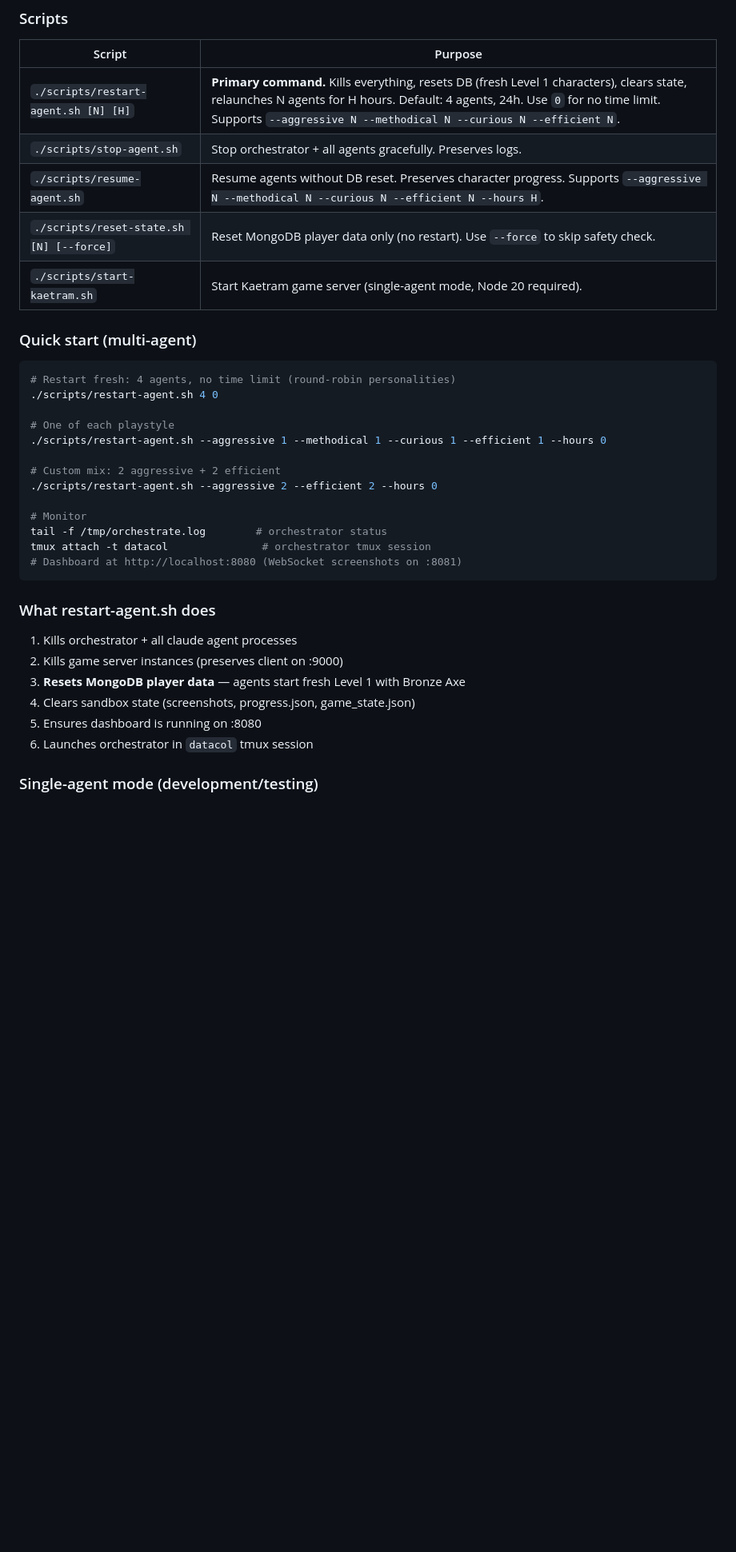
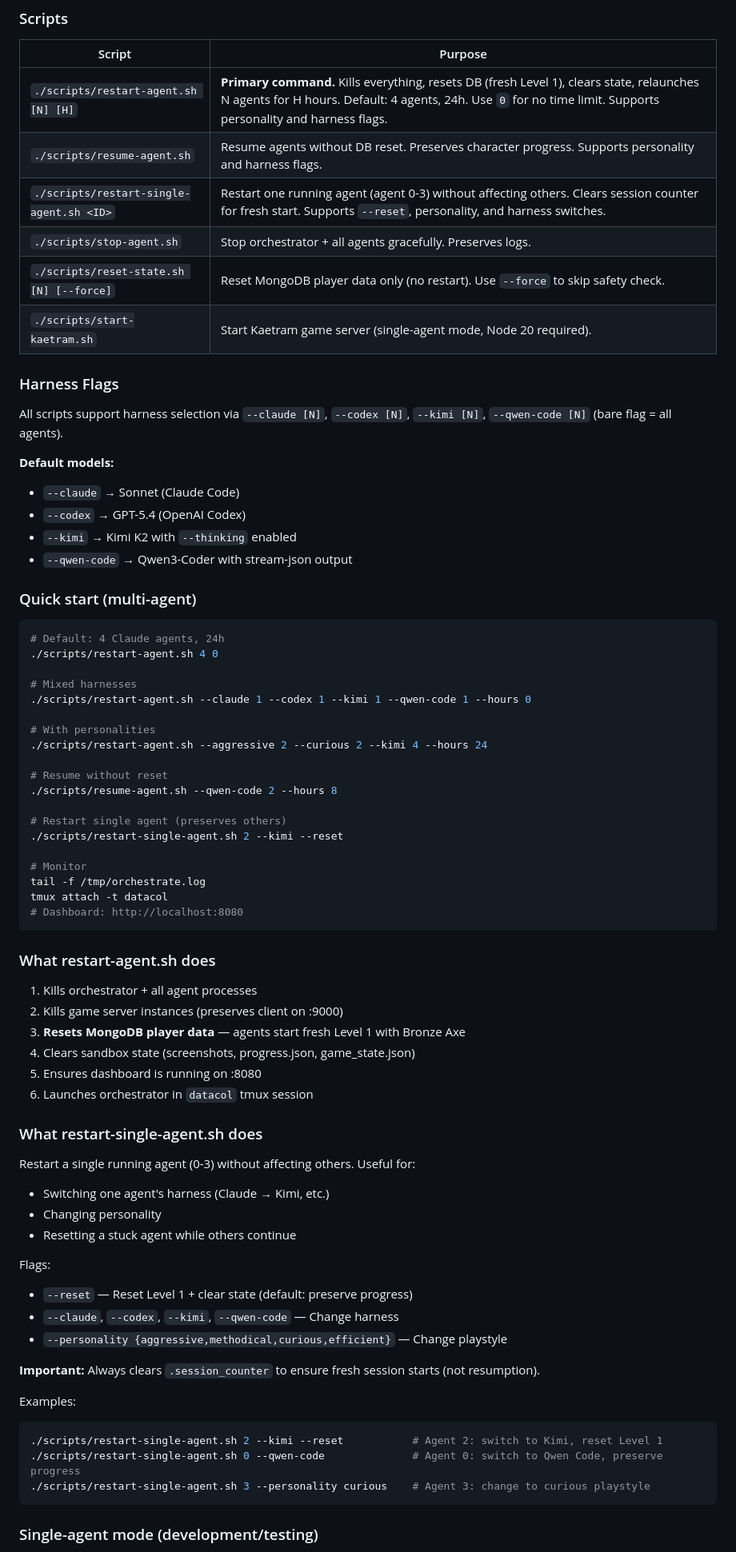
Before and after one commit to barathvelmu/kaetram-arena, a Markdown page: CLAUDE.md, the part around one of its changes. Shown at 80% size. Drawn GitHub-style; blank space fills up the shorter version.

````diff
--- a/CLAUDE.md
+++ b/CLAUDE.md
@@ -39,38 +39,76 @@ At the end of every session, update `session_log.md` (under 30 lines).
 
 | Script | Purpose |
 |--------|---------|
-| `./scripts/restart-agent.sh [N] [H]` | **Primary command.** Kills everything, resets DB (fresh Level 1 characters), clears state, relaunches N agents for H hours. Default: 4 agents, 24h. Use `0` for no time limit. Supports `--aggressive N --methodical N --curious N --efficient N`. |
+| `./scripts/restart-agent.sh [N] [H]` | **Primary command.** Kills everything, resets DB (fresh Level 1), clears state, relaunches N agents for H hours. Default: 4 agents, 24h. Use `0` for no time limit. Supports personality and harness flags. |
+| `./scripts/resume-agent.sh` | Resume agents without DB reset. Preserves character progress. Supports personality and harness flags. |
+| `./scripts/restart-single-agent.sh <ID>` | Restart one running agent (agent 0-3) without affecting others. Clears session counter for fresh start. Supports `--reset`, personality, and harness switches. |
 | `./scripts/stop-agent.sh` | Stop orchestrator + all agents gracefully. Preserves logs. |
-| `./scripts/resume-agent.sh` | Resume agents without DB reset. Preserves character progress. Supports `--aggressive N --methodical N --curious N --efficient N --hours H`. |
 | `./scripts/reset-state.sh [N] [--force]` | Reset MongoDB player data only (no restart). Use `--force` to skip safety check. |
 | `./scripts/start-kaetram.sh` | Start Kaetram game server (single-agent mode, Node 20 required). |
+
+### Harness Flags
+
+All scripts support harness selection via `--claude [N]`, `--codex [N]`, `--kimi [N]`, `--qwen-code [N]` (bare flag = all agents).
+
+**Default models:**
+- `--claude` → Sonnet (Claude Code)
+- `--codex` → GPT-5.4 (OpenAI Codex)
+- `--kimi` → Kimi K2 with `--thinking` enabled
+- `--qwen-code` → Qwen3-Coder with stream-json output
 
 ### Quick start (multi-agent)
 
 ```bash
-# Restart fresh: 4 agents, no time limit (round-robin personalities)
+# Default: 4 Claude agents, 24h
 ./scripts/restart-agent.sh 4 0
 
-# One of each playstyle
-./scripts/restart-agent.sh --aggressive 1 --methodical 1 --curious 1 --efficient 1 --hours 0
+# Mixed harnesses
+./scripts/restart-agent.sh --claude 1 --codex 1 --kimi 1 --qwen-code 1 --hours 0
 
-# Custom mix: 2 aggressive + 2 efficient
-./scripts/restart-agent.sh --aggressive 2 --efficient 2 --hours 0
+# With personalities
+./scripts/restart-agent.sh --aggressive 2 --curious 2 --kimi 4 --hours 24
+
+# Resume without reset
+./scripts/resume-agent.sh --qwen-code 2 --hours 8
+
+# Restart single agent (preserves others)
+./scripts/restart-single-agent.sh 2 --kimi --reset
 
 # Monitor
-tail -f /tmp/orchestrate.log        # orchestrator status
-tmux attach -t datacol               # orchestrator tmux session
-# Dashboard at http://localhost:8080 (WebSocket screenshots on :8081)
+tail -f /tmp/orchestrate.log
+tmux attach -t datacol
+# Dashboard: http://localhost:8080
 ```
 
 ### What restart-agent.sh does
 
-1. Kills orchestrator + all claude agent processes
+1. Kills orchestrator + all agent processes
 2. Kills game server instances (preserves client on :9000)
 3. **Resets MongoDB player data** — agents start fresh Level 1 with Bronze Axe
 4. Clears sandbox state (screenshots, progress.json, game_state.json)
 5. Ensures dashboard is running on :8080
 6. Launches orchestrator in `datacol` tmux session
 
+### What restart-single-agent.sh does
+
+Restart a single running agent (0-3) without affecting others. Useful for:
+- Switching one agent's harness (Claude → Kimi, etc.)
+- Changing personality
+- Resetting a stuck agent while others continue
+
+Flags:
+- `--reset` — Reset Level 1 + clear state (default: preserve progress)
+- `--claude`, `--codex`, `--kimi`, `--qwen-code` — Change harness
+- `--personality {aggressive,methodical,curious,efficient}` — Change playstyle
+
+**Important:** Always clears `.session_counter` to ensure fresh session starts (not resumption).
+
+Examples:
+```bash
+./scripts/restart-single-agent.sh 2 --kimi --reset           # Agent 2: switch to Kimi, reset Level 1
+./scripts/restart-single-agent.sh 0 --qwen-code              # Agent 0: switch to Qwen Code, preserve progress
+./scripts/restart-single-agent.sh 3 --personality curious    # Agent 3: change to curious playstyle
+```
+
 ### Single-agent mode (development/testing)
 
````
Also changed, not shown: other parts of CLAUDE.md (+36 -42 lines).
